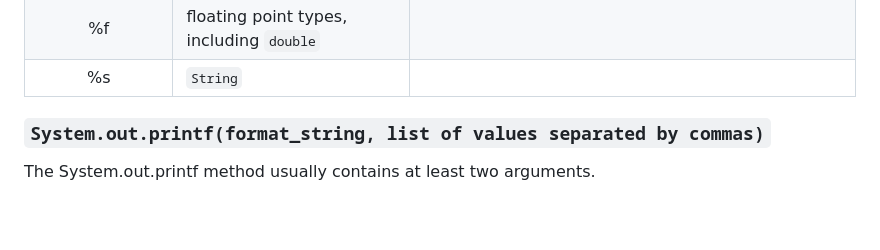
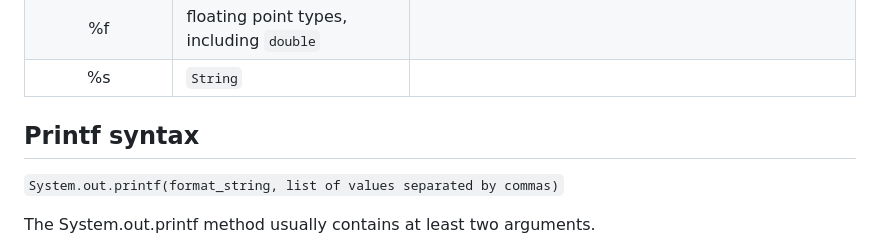
Before and after one commit to noynaert/csc254Handouts, a Markdown page: 03week/03.005_printf.md, the part around the change printed below. GitHub-like rendering; blank space fills up the shorter version.

```diff
--- a/03week/03.005_printf.md
+++ b/03week/03.005_printf.md
@@ -81,7 +26,8 @@ Format Specifier|Data types|Comments
 %f| floating point types, including `double`|
 %s| `String`|
 
-### `System.out.printf(format_string, list of values separated by commas)`
+## Printf syntax
+`System.out.printf(format_string, list of values separated by commas)`
 
 The System.out.printf method usually contains at least two arguments.
 
```
Also changed, not shown: other parts of 03week/03.005_printf.md (+7 -62 lines), 03week/03.003_NewLines.md (added, +63 -0 lines), 03week/03.025_Increment_Operators.md (added, +117 -0 lines), 03week/03.027_Bits_and_Bytes.md (added, +38 -0 lines), 03week/03.030_NumericTypes.md (renamed from 03week/03.030_NumericOpperations.md, +8 -41 lines), 03week/03.040_NumericDataTypes.md (deleted, +0 -15 lines), 03week/images/bit_combinations.png (added), 03week/images/java_numeric_types.png (renamed from 02week/images/java_numeric_types.png), 03week/images/lightSwitch.png (added).
